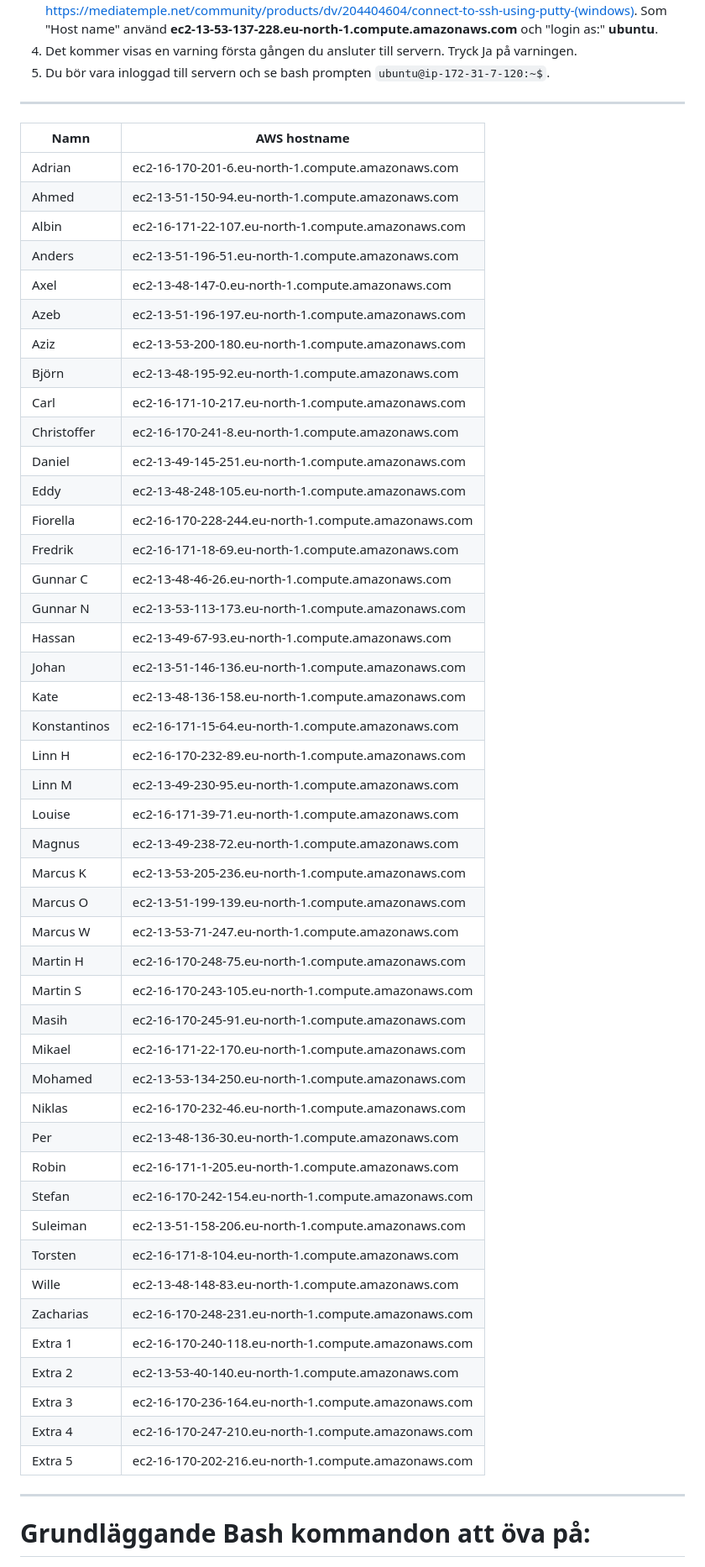
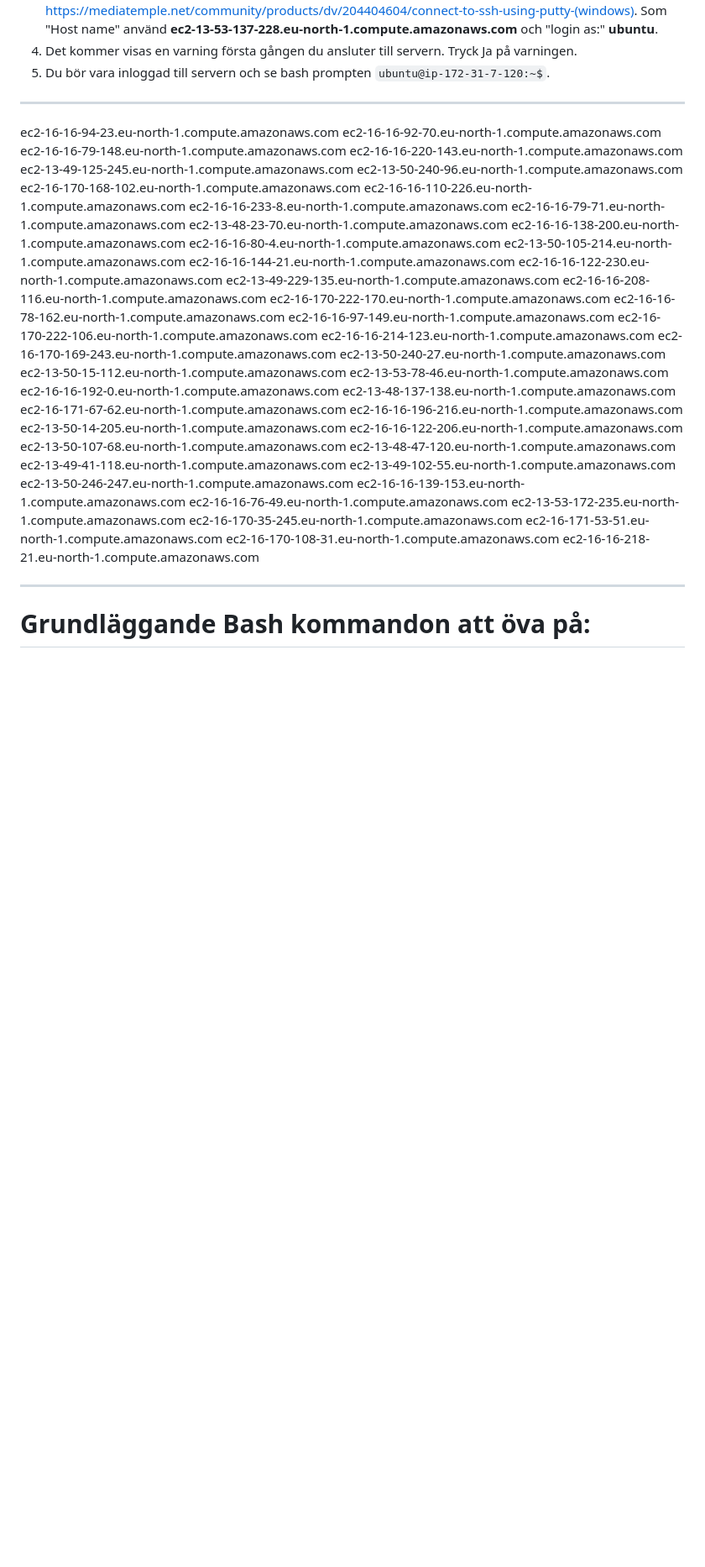
Before and after one commit to domikini/docker-k8s-kurs-och-cert, a Markdown page: README.md, the part around the change. Shown at 84% size. Drawn GitHub-style; blank space fills up the shorter version.

Commit message:
Uppdaterade hosts
Uppdaterade hosts

```diff
--- a/README.md
+++ b/README.md
@@ -45,54 +45,51 @@ aws-linux-demo.ppk filen behöver sparas ned. Filen går att hitta på https://k
 
 ---
 
-| Namn         | AWS hostname                                        |
-|--------------|-----------------------------------------------------|
-| Adrian       | ec2-16-170-201-6.eu-north-1.compute.amazonaws.com   |
-| Ahmed        | ec2-13-51-150-94.eu-north-1.compute.amazonaws.com   |
-| Albin        | ec2-16-171-22-107.eu-north-1.compute.amazonaws.com  |
-| Anders       | ec2-13-51-196-51.eu-north-1.compute.amazonaws.com   |
-| Axel         | ec2-13-48-147-0.eu-north-1.compute.amazonaws.com    |
-| Azeb         | ec2-13-51-196-197.eu-north-1.compute.amazonaws.com  |
-| Aziz         | ec2-13-53-200-180.eu-north-1.compute.amazonaws.com  |
-| Björn        | ec2-13-48-195-92.eu-north-1.compute.amazonaws.com   |
-| Carl         | ec2-16-171-10-217.eu-north-1.compute.amazonaws.com  |
-| Christoffer  | ec2-16-170-241-8.eu-north-1.compute.amazonaws.com   |
-| Daniel       | ec2-13-49-145-251.eu-north-1.compute.amazonaws.com  |
-| Eddy         | ec2-13-48-248-105.eu-north-1.compute.amazonaws.com  |
-| Fiorella     | ec2-16-170-228-244.eu-north-1.compute.amazonaws.com |
-| Fredrik      | ec2-16-171-18-69.eu-north-1.compute.amazonaws.com   |
-| Gunnar C     | ec2-13-48-46-26.eu-north-1.compute.amazonaws.com    |
-| Gunnar N     | ec2-13-53-113-173.eu-north-1.compute.amazonaws.com  |
-| Hassan       | ec2-13-49-67-93.eu-north-1.compute.amazonaws.com    |
-| Johan        | ec2-13-51-146-136.eu-north-1.compute.amazonaws.com  |
-| Kate         | ec2-13-48-136-158.eu-north-1.compute.amazonaws.com  |
-| Konstantinos | ec2-16-171-15-64.eu-north-1.compute.amazonaws.com   |
-| Linn H       | ec2-16-170-232-89.eu-north-1.compute.amazonaws.com  |
-| Linn M       | ec2-13-49-230-95.eu-north-1.compute.amazonaws.com   |
-| Louise       | ec2-16-171-39-71.eu-north-1.compute.amazonaws.com   |
-| Magnus       | ec2-13-49-238-72.eu-north-1.compute.amazonaws.com   |
-| Marcus K     | ec2-13-53-205-236.eu-north-1.compute.amazonaws.com  |
-| Marcus O     | ec2-13-51-199-139.eu-north-1.compute.amazonaws.com  |
-| Marcus W     | ec2-13-53-71-247.eu-north-1.compute.amazonaws.com   |
-| Martin H     | ec2-16-170-248-75.eu-north-1.compute.amazonaws.com  |
-| Martin S     | ec2-16-170-243-105.eu-north-1.compute.amazonaws.com |
-| Masih        | ec2-16-170-245-91.eu-north-1.compute.amazonaws.com  |
-| Mikael       | ec2-16-171-22-170.eu-north-1.compute.amazonaws.com  |
-| Mohamed      | ec2-13-53-134-250.eu-north-1.compute.amazonaws.com  |
-| Niklas       | ec2-16-170-232-46.eu-north-1.compute.amazonaws.com  |
-| Per          | ec2-13-48-136-30.eu-north-1.compute.amazonaws.com   |
-| Robin        | ec2-16-171-1-205.eu-north-1.compute.amazonaws.com   |
-| Stefan       | ec2-16-170-242-154.eu-north-1.compute.amazonaws.com |
-| Suleiman     | ec2-13-51-158-206.eu-north-1.compute.amazonaws.com  |
-| Torsten      | ec2-16-171-8-104.eu-north-1.compute.amazonaws.com   |
-| Wille        | ec2-13-48-148-83.eu-north-1.compute.amazonaws.com   |
-| Zacharias    | ec2-16-170-248-231.eu-north-1.compute.amazonaws.com |
-| Extra 1      | ec2-16-170-240-118.eu-north-1.compute.amazonaws.com |
-| Extra 2      | ec2-13-53-40-140.eu-north-1.compute.amazonaws.com   |
-| Extra 3      | ec2-16-170-236-164.eu-north-1.compute.amazonaws.com |
-| Extra 4      | ec2-16-170-247-210.eu-north-1.compute.amazonaws.com |
-| Extra 5      | ec2-16-170-202-216.eu-north-1.compute.amazonaws.com |
-
+ec2-16-16-94-23.eu-north-1.compute.amazonaws.com
+ec2-16-16-92-70.eu-north-1.compute.amazonaws.com
+ec2-16-16-79-148.eu-north-1.compute.amazonaws.com
+ec2-16-16-220-143.eu-north-1.compute.amazonaws.com
+ec2-13-49-125-245.eu-north-1.compute.amazonaws.com
+ec2-13-50-240-96.eu-north-1.compute.amazonaws.com
+ec2-16-170-168-102.eu-north-1.compute.amazonaws.com
+ec2-16-16-110-226.eu-north-1.compute.amazonaws.com
+ec2-16-16-233-8.eu-north-1.compute.amazonaws.com
+ec2-16-16-79-71.eu-north-1.compute.amazonaws.com
+ec2-13-48-23-70.eu-north-1.compute.amazonaws.com
+ec2-16-16-138-200.eu-north-1.compute.amazonaws.com
+ec2-16-16-80-4.eu-north-1.compute.amazonaws.com
+ec2-13-50-105-214.eu-north-1.compute.amazonaws.com
+ec2-16-16-144-21.eu-north-1.compute.amazonaws.com
+ec2-16-16-122-230.eu-north-1.compute.amazonaws.com
+ec2-13-49-229-135.eu-north-1.compute.amazonaws.com
+ec2-16-16-208-116.eu-north-1.compute.amazonaws.com
+ec2-16-170-222-170.eu-north-1.compute.amazonaws.com
+ec2-16-16-78-162.eu-north-1.compute.amazonaws.com
+ec2-16-16-97-149.eu-north-1.compute.amazonaws.com
+ec2-16-170-222-106.eu-north-1.compute.amazonaws.com
+ec2-16-16-214-123.eu-north-1.compute.amazonaws.com
+ec2-16-170-169-243.eu-north-1.compute.amazonaws.com
+ec2-13-50-240-27.eu-north-1.compute.amazonaws.com
+ec2-13-50-15-112.eu-north-1.compute.amazonaws.com
+ec2-13-53-78-46.eu-north-1.compute.amazonaws.com
+ec2-16-16-192-0.eu-north-1.compute.amazonaws.com
+ec2-13-48-137-138.eu-north-1.compute.amazonaws.com
+ec2-16-171-67-62.eu-north-1.compute.amazonaws.com
+ec2-16-16-196-216.eu-north-1.compute.amazonaws.com
+ec2-13-50-14-205.eu-north-1.compute.amazonaws.com
+ec2-16-16-122-206.eu-north-1.compute.amazonaws.com
+ec2-13-50-107-68.eu-north-1.compute.amazonaws.com
+ec2-13-48-47-120.eu-north-1.compute.amazonaws.com
+ec2-13-49-41-118.eu-north-1.compute.amazonaws.com
+ec2-13-49-102-55.eu-north-1.compute.amazonaws.com
+ec2-13-50-246-247.eu-north-1.compute.amazonaws.com
+ec2-16-16-139-153.eu-north-1.compute.amazonaws.com
+ec2-16-16-76-49.eu-north-1.compute.amazonaws.com
+ec2-13-53-172-235.eu-north-1.compute.amazonaws.com
+ec2-16-170-35-245.eu-north-1.compute.amazonaws.com
+ec2-16-171-53-51.eu-north-1.compute.amazonaws.com
+ec2-16-170-108-31.eu-north-1.compute.amazonaws.com
+ec2-16-16-218-21.eu-north-1.compute.amazonaws.com
 
 ___
 # Grundläggande Bash kommandon att öva på:
```
